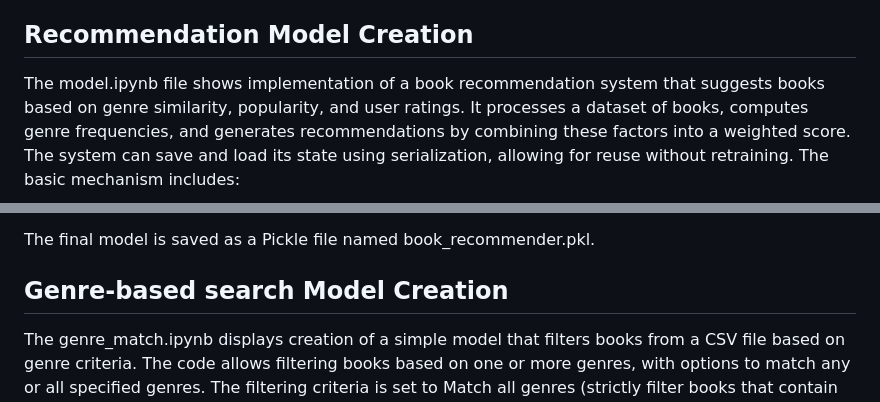
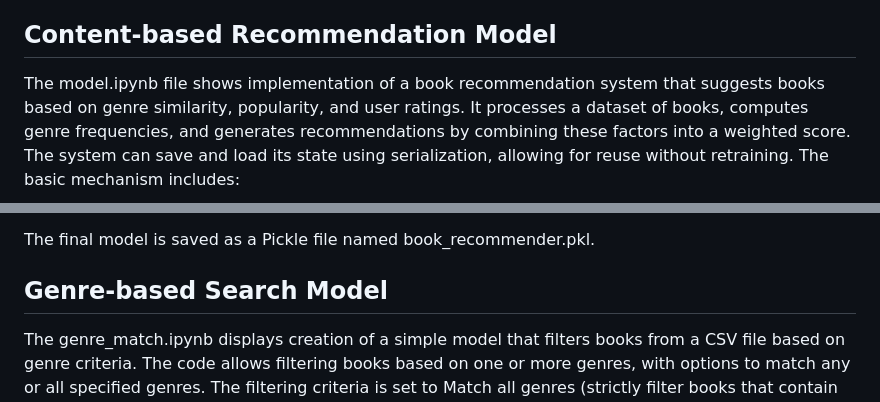
Before and after one commit to NaynaChavda/the-bookworm, a Markdown page: README.md, 2 parts joined by grey strips. GitHub-like rendering.

```diff
--- a/README.md
+++ b/README.md
@@ -29,7 +29,7 @@ The collected data is in raw format, and hence needs processed. This is done as
 The final cleaned data is stored as cleaned_books_data.csv.
 
 
-## Recommendation Model Creation
+## Content-based Recommendation Model
 The model.ipynb file shows implementation of a book recommendation system that suggests books based on genre similarity, popularity, and user ratings. It processes a dataset of books, computes genre frequencies, and generates recommendations by combining these factors into a weighted score. The system can save and load its state using serialization, allowing for reuse without retraining. The basic mechanism includes:
 
 ### Genre Similarity Calculation:
@@ -58,7 +58,7 @@ When a user provides a book title, the system:
 The final model is saved as a Pickle file named book_recommender.pkl.
 
 
-## Genre-based search Model Creation
+## Genre-based Search Model
 The genre_match.ipynb displays creation of a simple model that filters books from a CSV file based on genre criteria. The code allows filtering books based on one or more genres, with options to match any or all specified genres. The filtering criteria is set to Match all genres (strictly filter books that contain every specified genre).
 The final model is saved as a Pickle file named books_model.pkl.
 
```
